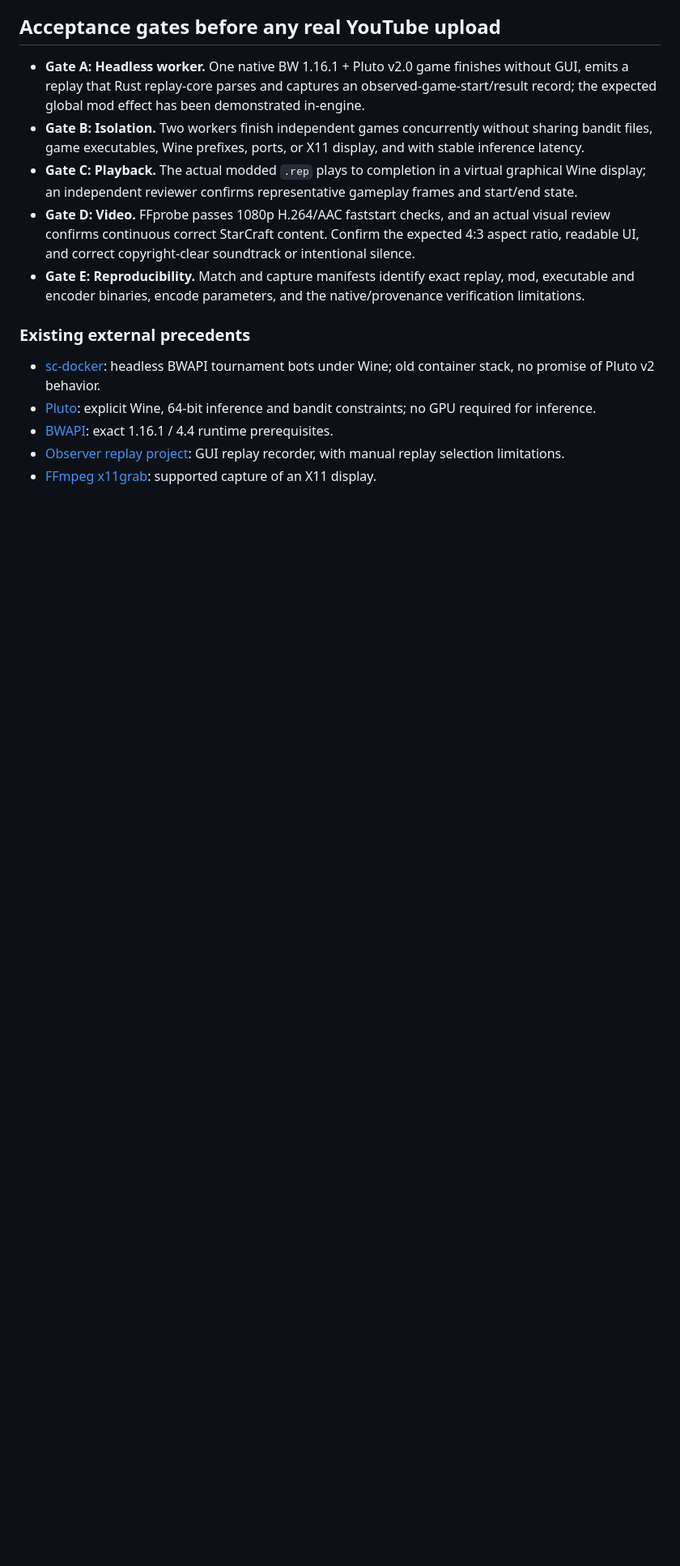
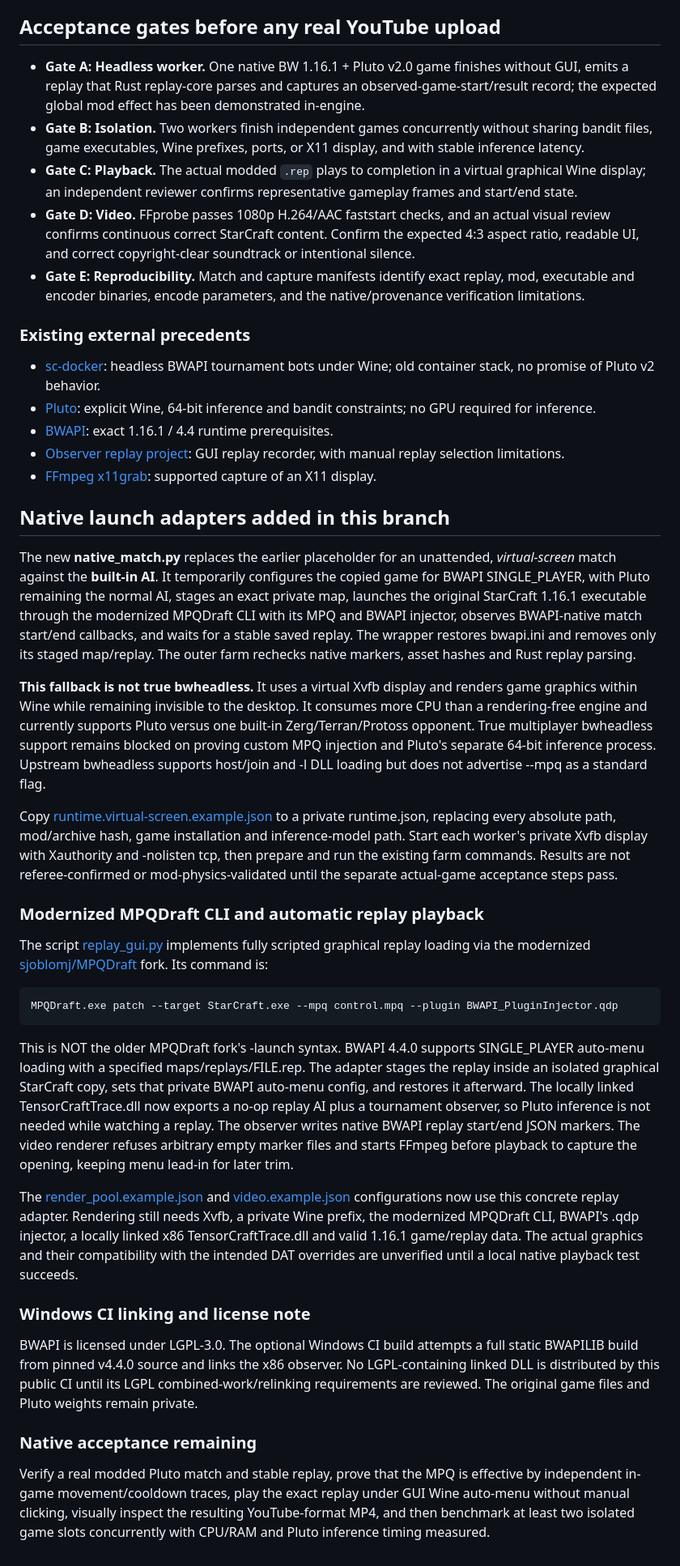
Before and after one commit to patrickdugan/TensorCraft, a Markdown page: starcraft_lab/farm/README.md, the part around the change. Shown at 81% size. Drawn GitHub-style; blank space fills up the shorter version.

Commit message:
docs(farm): document virtual-screen Pluto native match and automatic replay GUI adapters

```diff
--- a/starcraft_lab/farm/README.md
+++ b/starcraft_lab/farm/README.md
@@ -140,3 +140,72 @@ Every replay's full source file, map SHA-256, mod MPQ SHA-256, native executable
 - [BWAPI](https://bwapi.github.io/): exact 1.16.1 / 4.4 runtime prerequisites.
 - [Observer replay project](https://github.com/ElsevierSoftwareX/SOFTX-D-25-00542): GUI replay recorder, with manual replay selection limitations.
 - [FFmpeg x11grab](https://ffmpeg.org/ffmpeg-devices.html#x11grab): supported capture of an X11 display.
+
+
+## Native launch adapters added in this branch
+
+The new **native_match.py** replaces the earlier placeholder for an
+unattended, *virtual-screen* match against the **built-in AI**. It temporarily
+configures the copied game for BWAPI SINGLE_PLAYER, with Pluto remaining the
+normal AI, stages an exact private map, launches the original StarCraft 1.16.1
+executable through the modernized MPQDraft CLI with its MPQ and BWAPI injector,
+observes BWAPI-native match start/end callbacks, and waits for a stable saved
+replay. The wrapper restores bwapi.ini and removes only its staged map/replay.
+The outer farm rechecks native markers, asset hashes and Rust replay parsing.
+
+**This fallback is not true bwheadless.** It uses a virtual Xvfb display and
+renders game graphics within Wine while remaining invisible to the desktop.
+It consumes more CPU than a rendering-free engine and currently supports
+Pluto versus one built-in Zerg/Terran/Protoss opponent. True multiplayer
+bwheadless support remains blocked on proving custom MPQ injection and
+Pluto's separate 64-bit inference process. Upstream bwheadless supports
+host/join and -l DLL loading but does not advertise --mpq as a standard flag.
+
+Copy [runtime.virtual-screen.example.json](runtime.virtual-screen.example.json)
+to a private runtime.json, replacing every absolute path, mod/archive hash,
+game installation and inference-model path. Start each worker's private Xvfb
+display with Xauthority and -nolisten tcp, then prepare and run the existing
+farm commands. Results are not referee-confirmed or mod-physics-validated
+until the separate actual-game acceptance steps pass.
+
+### Modernized MPQDraft CLI and automatic replay playback
+
+The script [replay_gui.py](replay_gui.py) implements fully scripted graphical
+replay loading via the modernized
+[sjoblomj/MPQDraft](https://github.com/sjoblomj/MPQDraft) fork. Its command is:
+
+    MPQDraft.exe patch --target StarCraft.exe --mpq control.mpq --plugin BWAPI_PluginInjector.qdp
+
+This is NOT the older MPQDraft fork's -launch syntax. BWAPI 4.4.0 supports
+SINGLE_PLAYER auto-menu loading with a specified maps/replays/FILE.rep.
+The adapter stages the replay inside an isolated graphical StarCraft copy,
+sets that private BWAPI auto-menu config, and restores it afterward.
+The locally linked TensorCraftTrace.dll now exports a no-op replay AI plus
+a tournament observer, so Pluto inference is not needed while watching a
+replay. The observer writes native BWAPI replay start/end JSON markers.
+The video renderer refuses arbitrary empty marker files and starts FFmpeg
+before playback to capture the opening, keeping menu lead-in for later trim.
+
+The [render_pool.example.json](render_pool.example.json) and
+[video.example.json](video.example.json) configurations now use this
+concrete replay adapter. Rendering still needs Xvfb, a private Wine prefix,
+the modernized MPQDraft CLI, BWAPI's .qdp injector, a locally linked x86
+TensorCraftTrace.dll and valid 1.16.1 game/replay data. The actual graphics
+and their compatibility with the intended DAT overrides are unverified
+until a local native playback test succeeds.
+
+### Windows CI linking and license note
+
+BWAPI is licensed under LGPL-3.0. The optional Windows CI build attempts
+a full static BWAPILIB build from pinned v4.4.0 source and links the x86
+observer. No LGPL-containing linked DLL is distributed by this public CI
+until its LGPL combined-work/relinking requirements are reviewed. The
+original game files and Pluto weights remain private.
+
+### Native acceptance remaining
+
+Verify a real modded Pluto match and stable replay, prove that the MPQ is
+effective by independent in-game movement/cooldown traces, play the exact
+replay under GUI Wine auto-menu without manual clicking, visually inspect
+the resulting YouTube-format MP4, and then benchmark at least two isolated
+game slots concurrently with CPU/RAM and Pluto inference timing measured.
```
